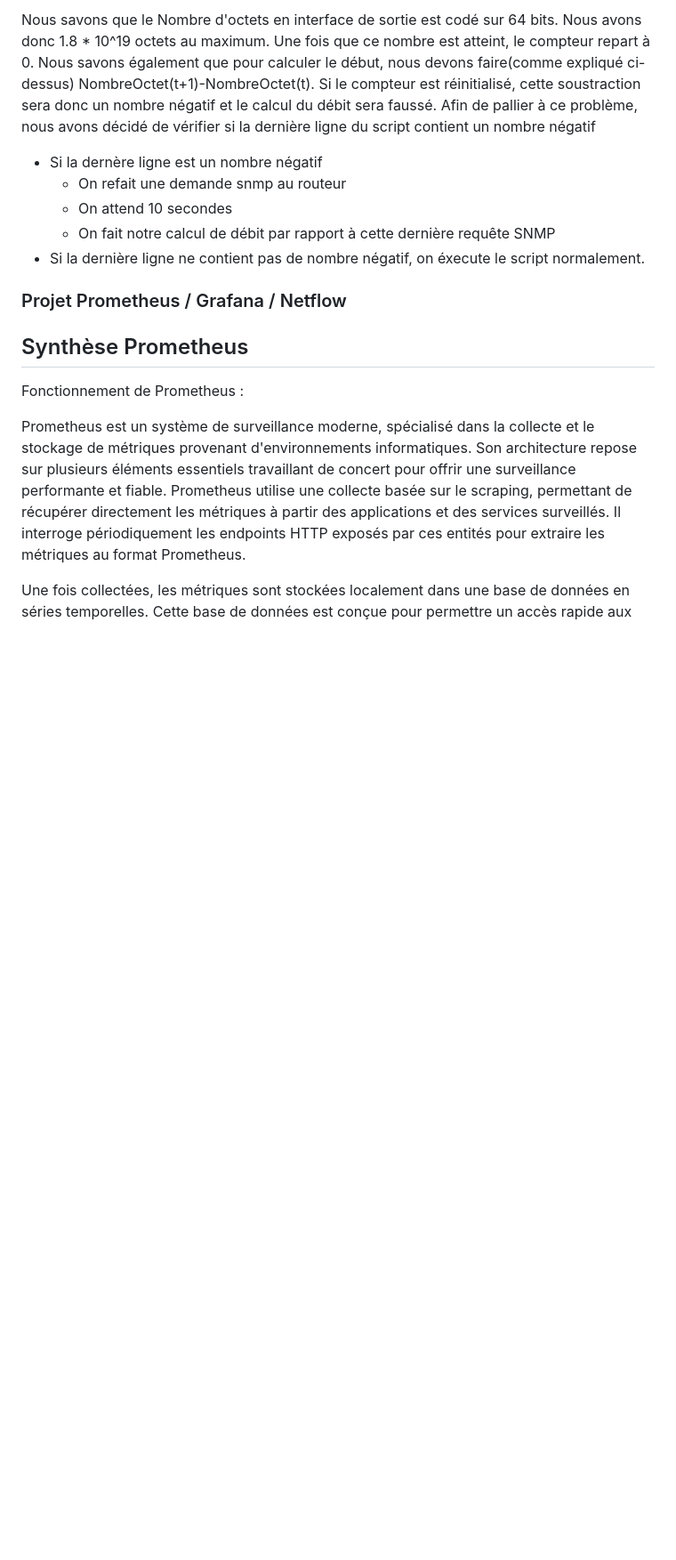
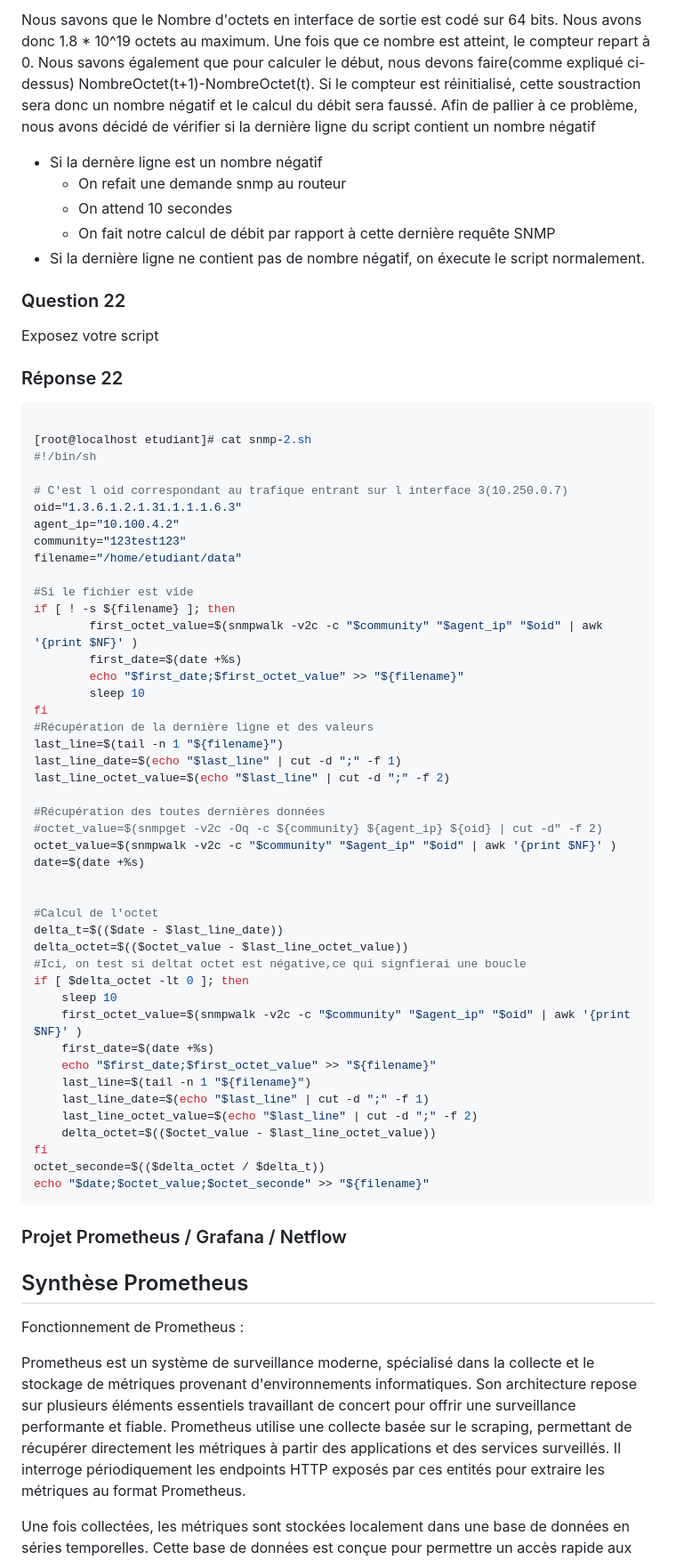
Before and after one commit to alexvallau/23-813-LEICHTNAM-ARIZZI, a Markdown page: README.md, the part around the change. Shown at 89% size. Drawn GitHub-style; blank space fills up the shorter version.

````diff
--- a/README.md
+++ b/README.md
@@ -415,6 +415,58 @@ Afin de pallier à ce problème, nous avons décidé de vérifier si la dernièr
   * On fait notre calcul de débit par rapport à cette dernière requête SNMP
 * Si la dernière ligne ne contient pas de nombre négatif, on éxecute le script normalement.
 
+### Question 22
+Exposez votre script
+
+### Réponse 22
+
+``` bash
+
+[root@localhost etudiant]# cat snmp-2.sh
+#!/bin/sh
+
+# C'est l oid correspondant au trafique entrant sur l interface 3(10.250.0.7)
+oid="1.3.6.1.2.1.31.1.1.1.6.3"
+agent_ip="10.100.4.2"
+community="123test123"
+filename="/home/etudiant/data"
+
+#Si le fichier est vide
+if [ ! -s ${filename} ]; then
+        first_octet_value=$(snmpwalk -v2c -c "$community" "$agent_ip" "$oid" | awk '{print $NF}' )
+        first_date=$(date +%s)
+        echo "$first_date;$first_octet_value" >> "${filename}"
+        sleep 10
+fi
+#Récupération de la dernière ligne et des valeurs
+last_line=$(tail -n 1 "${filename}")
+last_line_date=$(echo "$last_line" | cut -d ";" -f 1)
+last_line_octet_value=$(echo "$last_line" | cut -d ";" -f 2)
+
+#Récupération des toutes dernières données
+#octet_value=$(snmpget -v2c -Oq -c ${community} ${agent_ip} ${oid} | cut -d" -f 2)
+octet_value=$(snmpwalk -v2c -c "$community" "$agent_ip" "$oid" | awk '{print $NF}' )
+date=$(date +%s)
+
+
+#Calcul de l'octet
+delta_t=$(($date - $last_line_date))
+delta_octet=$(($octet_value - $last_line_octet_value))
+#Ici, on test si deltat octet est négative,ce qui signfierai une boucle
+if [ $delta_octet -lt 0 ]; then
+    sleep 10
+    first_octet_value=$(snmpwalk -v2c -c "$community" "$agent_ip" "$oid" | awk '{print $NF}' )
+    first_date=$(date +%s)
+    echo "$first_date;$first_octet_value" >> "${filename}"
+    last_line=$(tail -n 1 "${filename}")
+    last_line_date=$(echo "$last_line" | cut -d ";" -f 1)
+    last_line_octet_value=$(echo "$last_line" | cut -d ";" -f 2)
+    delta_octet=$(($octet_value - $last_line_octet_value))
+fi
+octet_seconde=$(($delta_octet / $delta_t))
+echo "$date;$octet_value;$octet_seconde" >> "${filename}"
+```
+
 ### Projet Prometheus / Grafana / Netflow
 
 ## Synthèse Prometheus
````
